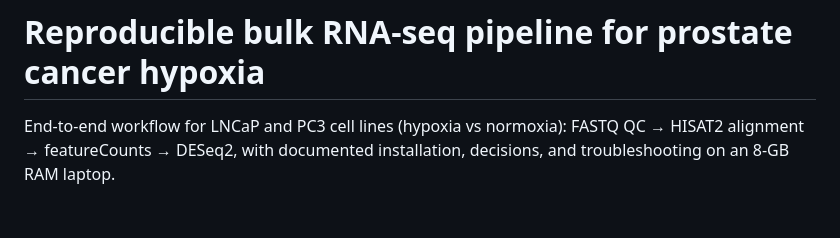
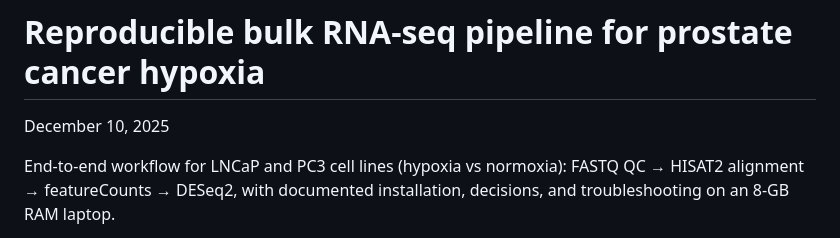
Before and after one commit to RaniCodes/reproducible-bulk-rnaseq-prostate-cancer-hypoxia-pipeline, a Markdown page: README.md, the part around the change printed below. Drawn GitHub-style; blank space fills up the shorter version.

```diff
--- a/README.md
+++ b/README.md
@@ -1,4 +1,5 @@
 # Reproducible bulk RNA‑seq pipeline for prostate cancer hypoxia
+December 10, 2025
 
 End‑to‑end workflow for LNCaP and PC3 cell lines (hypoxia vs normoxia):
 FASTQ QC → HISAT2 alignment → featureCounts → DESeq2, with documented
```
Also changed, not shown: other parts of README.md (+11 -0 lines).
